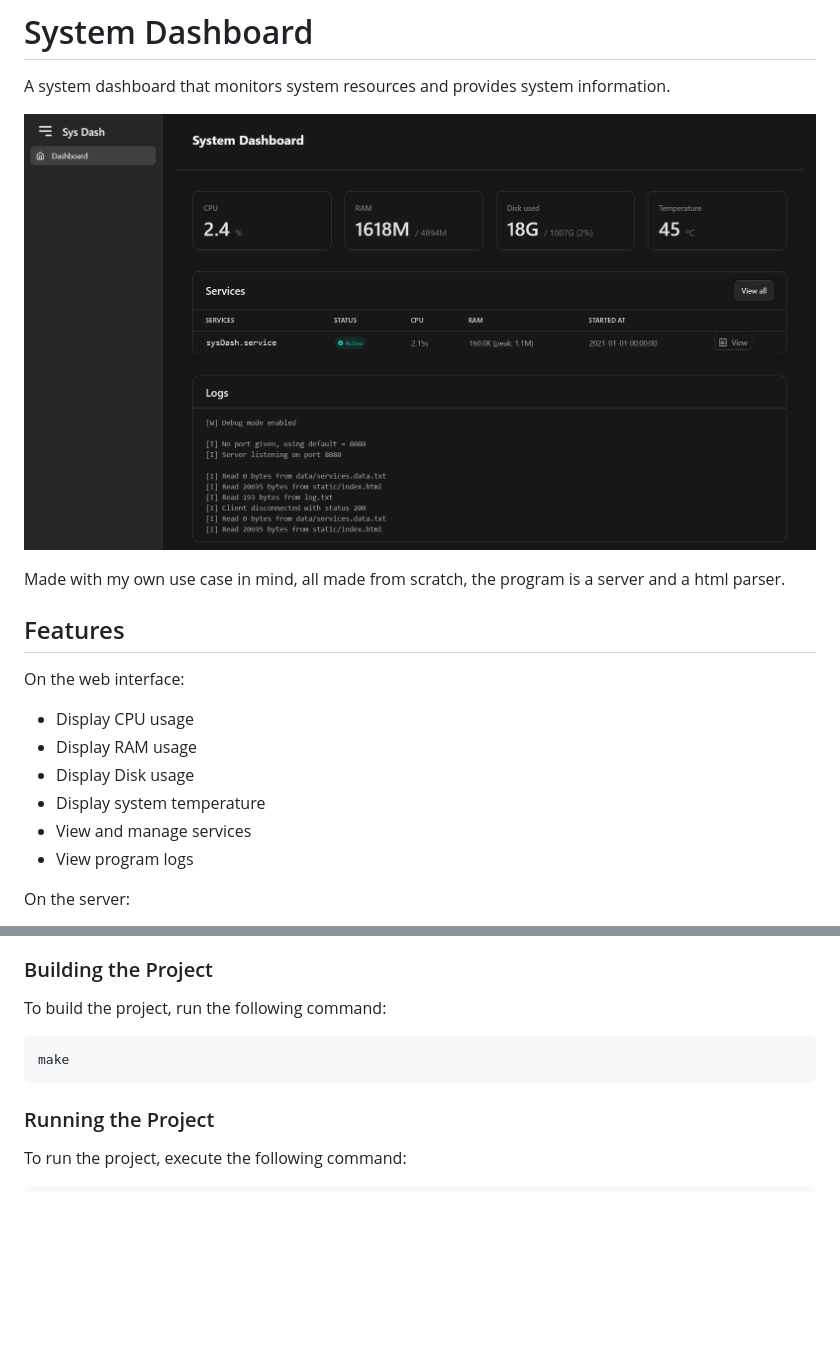
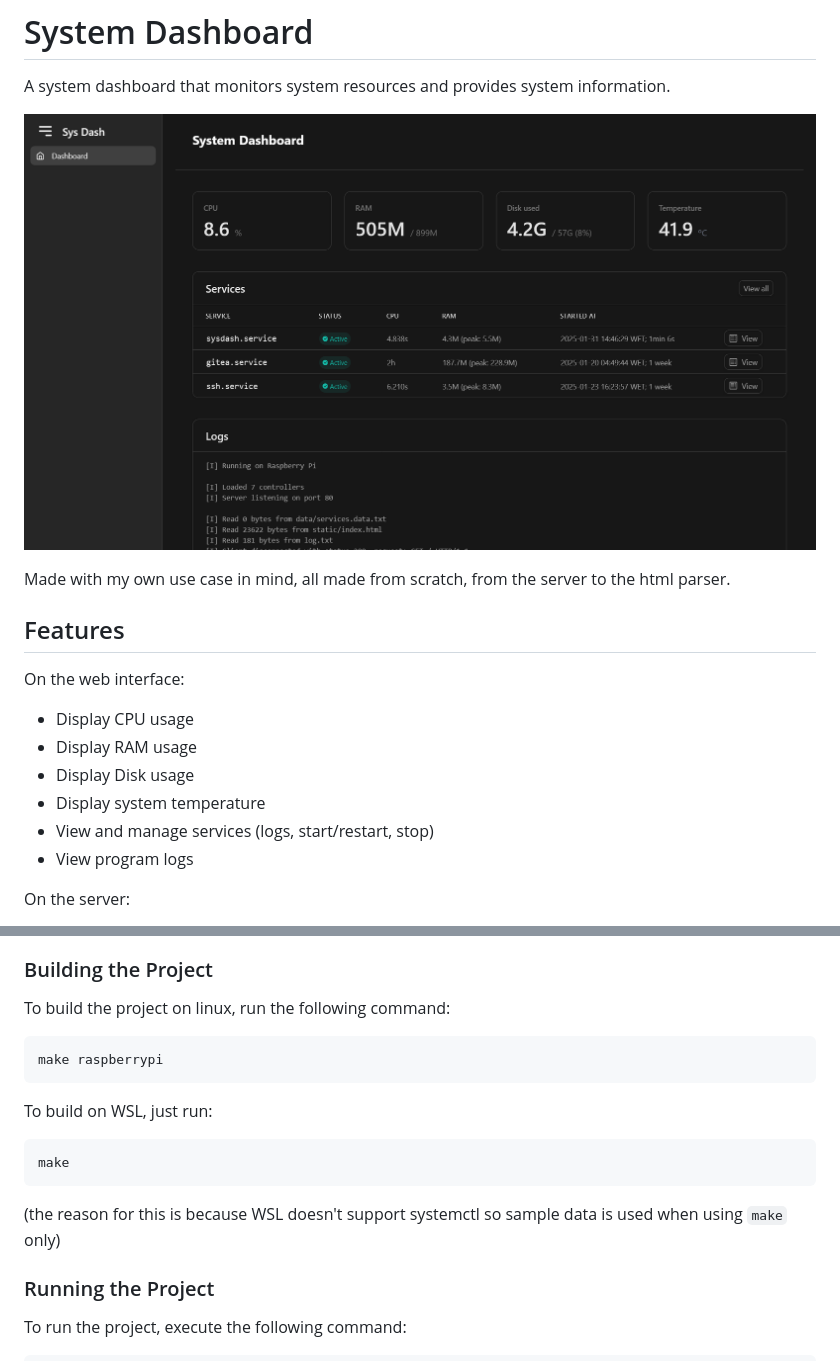
Before and after one commit to redystum/System-Dashboard, a Markdown page: README.md, 2 parts joined by grey strips. Drawn GitHub-style; pictures changed too: assets/Screenshot.png; blank space fills up the shorter version.

````diff
--- a/README.md
+++ b/README.md
@@ -4,7 +4,7 @@ A system dashboard that monitors system resources and provides system informatio
 
 ![System Dashboard Screenshot](assets/Screenshot.png)
 
-Made with my own use case in mind, all made from scratch, the program is a server and a html parser.
+Made with my own use case in mind, all made from scratch, from the server to the html parser.
 
 ## Features
 
@@ -13,7 +13,7 @@ On the web interface:
 - Display RAM usage
 - Display Disk usage
 - Display system temperature
-- View and manage services
+- View and manage services (logs, start/restart, stop)
 - View program logs
 
 On the server:
@@ -30,11 +30,18 @@ On the server:
 
 ### Building the Project
 
-To build the project, run the following command:
+To build the project on linux, run the following command:
+
+```sh
+make raspberrypi
+```
+
+To build on WSL, just run:
 
 ```sh
 make
 ```
+(the reason for this is because WSL doesn't support systemctl so sample data is used when using `make` only)
 
 ### Running the Project
 
````
Also changed, not shown: 1 other file.
